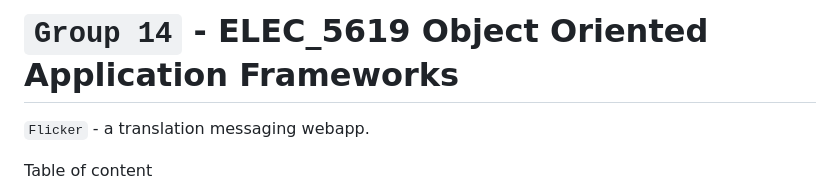
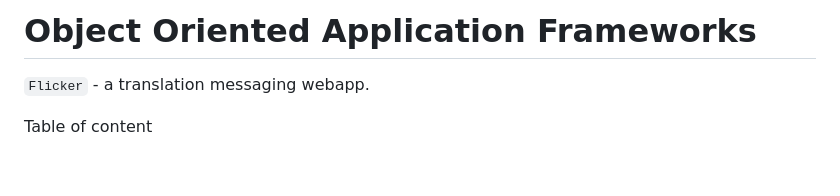
Before and after one commit to Jezla/Flicker, a Markdown page: README.md, the part around the change. Rendered like a GitHub page; blank space fills up the shorter version.

```diff
--- a/README.md
+++ b/README.md
@@ -1,6 +1,6 @@
 
 
-# `Group 14` - ELEC_5619 Object Oriented Application Frameworks
+# Object Oriented Application Frameworks
 
  `Flicker` - a translation messaging webapp.
 
```
